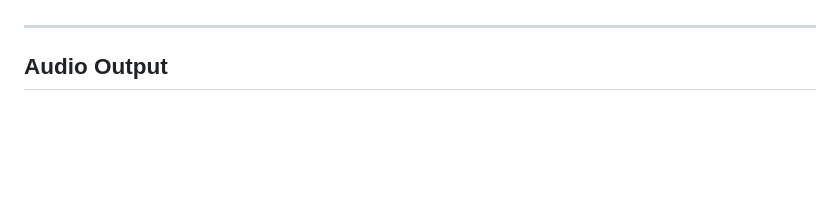
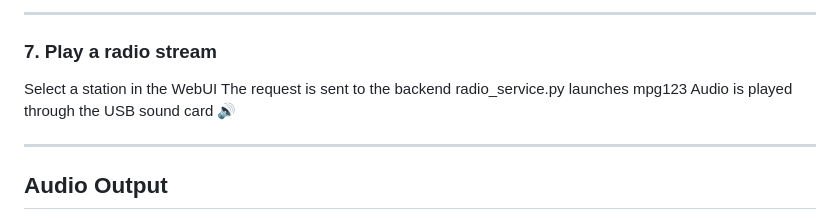
Before and after one commit to philippe86220/UNO-Q--WebRadio, a Markdown page: README.md, the part around one of its changes. Rendered like a GitHub page; blank space fills up the shorter version.

```diff
--- a/README.md
+++ b/README.md
@@ -39,3 +105,10 @@ It allows connecting multiple peripherals such as the USB sound card and other d
+---
+
+### 7. Play a radio stream
+Select a station in the WebUI
+The request is sent to the backend
+radio_service.py launches mpg123
+Audio is played through the USB sound card 🔊
 
 ---
 
```
Also changed, not shown: other parts of README.md (+71 -4 lines).
